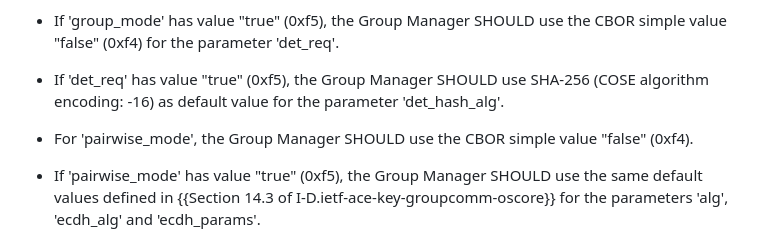
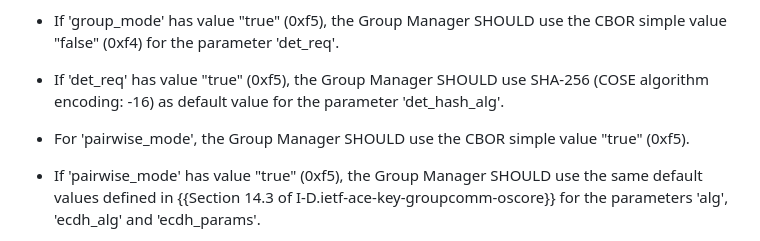
Before and after one commit to ace-wg/ace-oscore-gm-admin, a Markdown page: draft-ietf-ace-oscore-gm-admin.md, the part around the change. Rendered like a GitHub page.

Commit message:
Pairwise mode "true" by default

```diff
--- a/draft-ietf-ace-oscore-gm-admin.md
+++ b/draft-ietf-ace-oscore-gm-admin.md
@@ -545,7 +545,7 @@ For each of the configuration parameters listed below, the Group Manager refers
 
 * If 'det_req' has value "true" (0xf5), the Group Manager SHOULD use SHA-256 (COSE algorithm encoding: -16) as default value for the parameter 'det_hash_alg'.
 
-* For 'pairwise_mode', the Group Manager SHOULD use the CBOR simple value "false" (0xf4).
+* For 'pairwise_mode', the Group Manager SHOULD use the CBOR simple value "true" (0xf5).
 
 * If 'pairwise_mode' has value "true" (0xf5), the Group Manager SHOULD use the same default values defined in {{Section 14.3 of I-D.ietf-ace-key-groupcomm-oscore}} for the parameters 'alg', 'ecdh_alg' and 'ecdh_params'.
 
```
